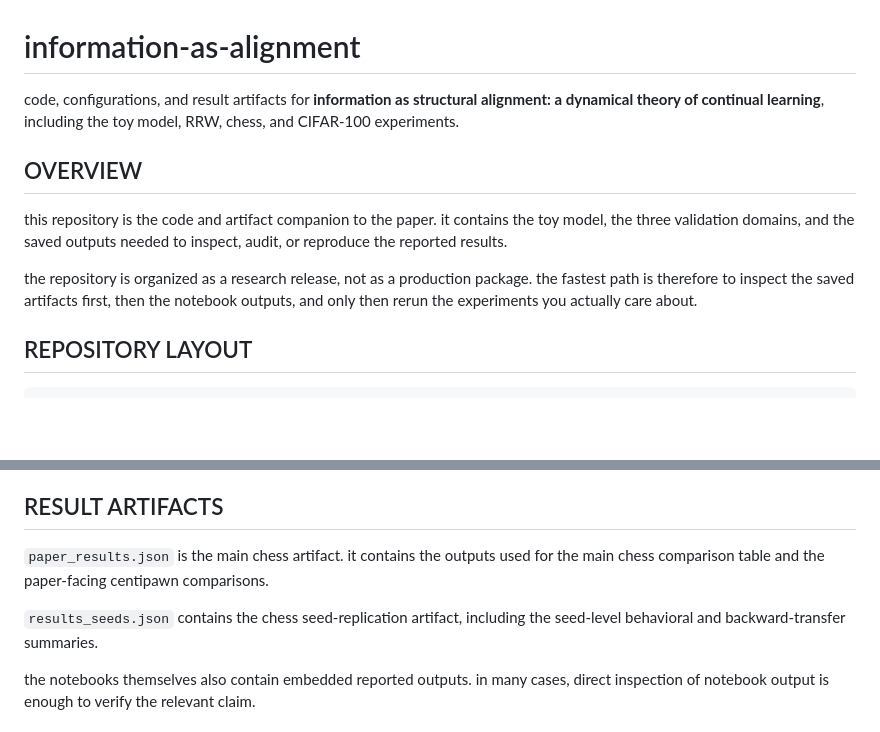
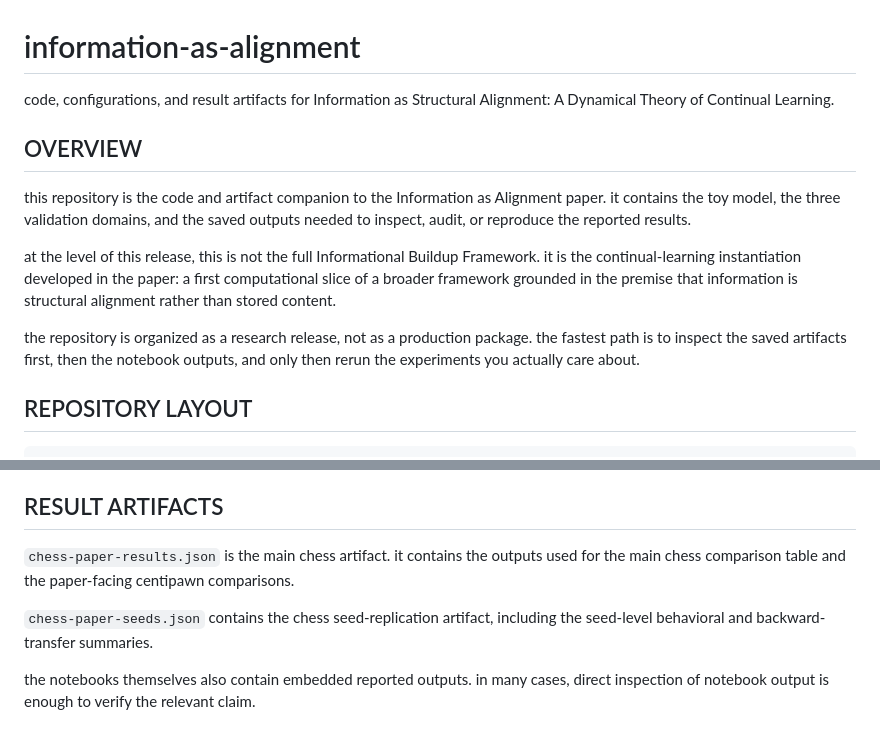
Before and after one commit to negulescu42/information-as-alignment, a Markdown page: README.md, 2 parts joined by grey strips. Rendered like a GitHub page; blank space fills up the shorter version.

```diff
--- a/README.md
+++ b/README.md
@@ -1,12 +1,14 @@
 # information-as-alignment
 
-code, configurations, and result artifacts for **information as structural alignment: a dynamical theory of continual learning**, including the toy model, RRW, chess, and CIFAR-100 experiments.
+code, configurations, and result artifacts for Information as Structural Alignment: A Dynamical Theory of Continual Learning.
 
 ## OVERVIEW
 
-this repository is the code and artifact companion to the paper. it contains the toy model, the three validation domains, and the saved outputs needed to inspect, audit, or reproduce the reported results.
+this repository is the code and artifact companion to the Information as Alignment paper. it contains the toy model, the three validation domains, and the saved outputs needed to inspect, audit, or reproduce the reported results.
 
-the repository is organized as a research release, not as a production package. the fastest path is therefore to inspect the saved artifacts first, then the notebook outputs, and only then rerun the experiments you actually care about.
+at the level of this release, this is not the full Informational Buildup Framework. it is the continual-learning instantiation developed in the paper: a first computational slice of a broader framework grounded in the premise that information is structural alignment rather than stored content.
+
+the repository is organized as a research release, not as a production package. the fastest path is to inspect the saved artifacts first, then the notebook outputs, and only then rerun the experiments you actually care about.
 
 ## REPOSITORY LAYOUT
 
@@ -108,9 +110,9 @@ if you want the fastest audit of the paper, read `REPRODUCIBILITY.md` and inspec
 
 ## RESULT ARTIFACTS
 
-`paper_results.json` is the main chess artifact. it contains the outputs used for the main chess comparison table and the paper-facing centipawn comparisons.
+`chess-paper-results.json` is the main chess artifact. it contains the outputs used for the main chess comparison table and the paper-facing centipawn comparisons.
 
-`results_seeds.json` contains the chess seed-replication artifact, including the seed-level behavioral and backward-transfer summaries.
+`chess-paper-seeds.json` contains the chess seed-replication artifact, including the seed-level behavioral and backward-transfer summaries.
 
 the notebooks themselves also contain embedded reported outputs. in many cases, direct inspection of notebook output is enough to verify the relevant claim.
 
```
